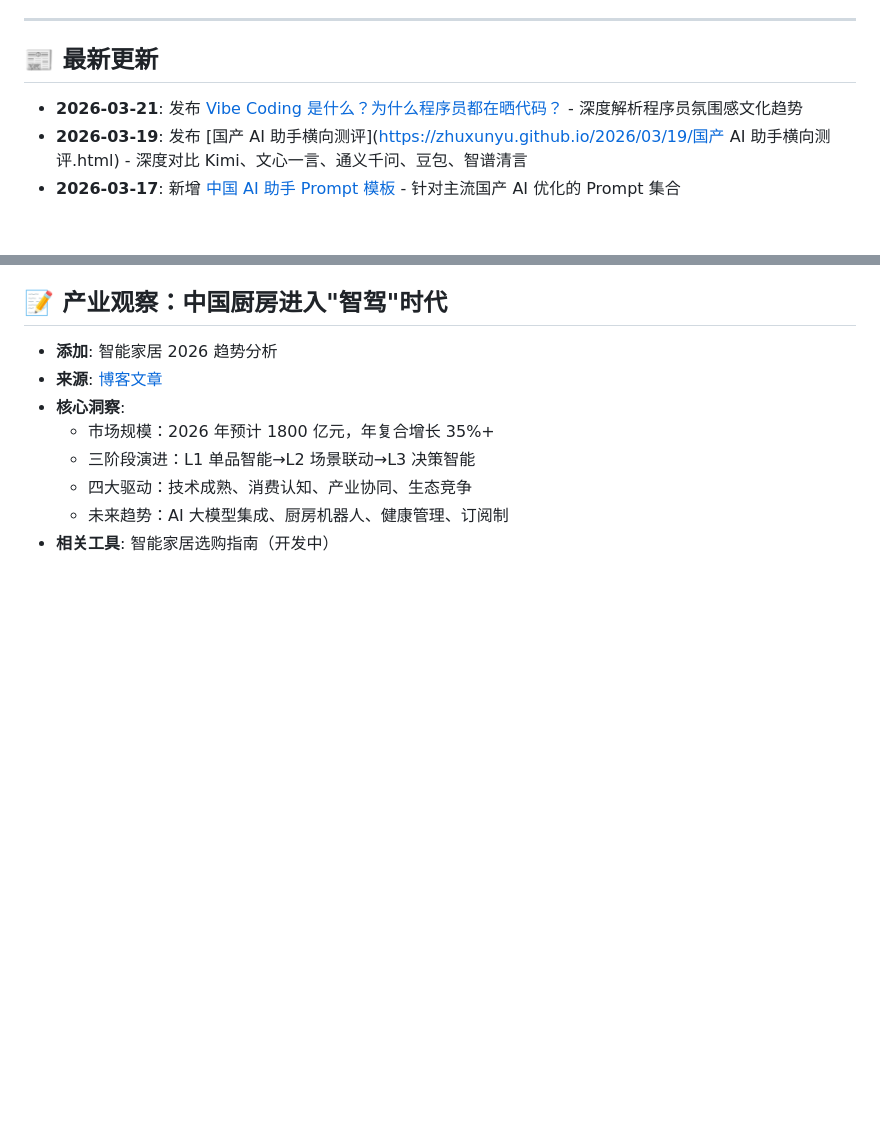
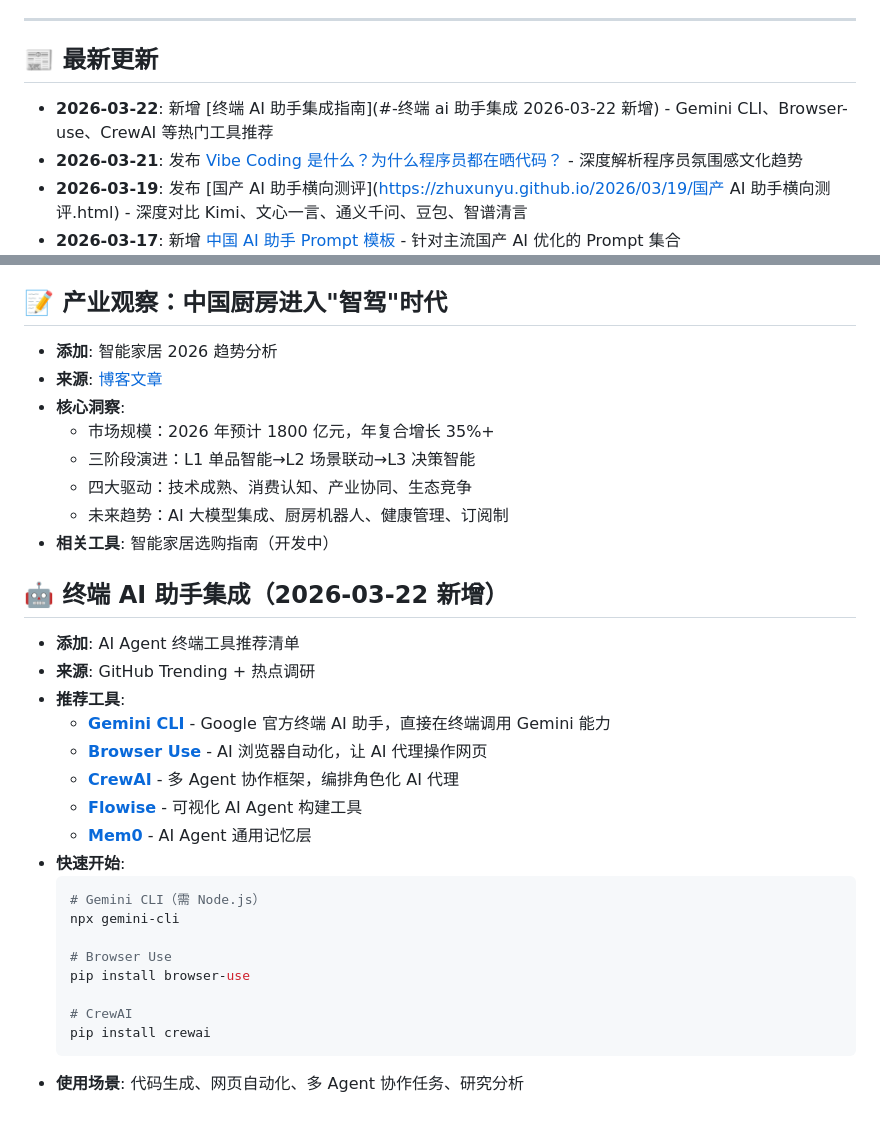
Before and after one commit to zhuxunyu/ai-productivity-toolkit, a Markdown page: README.md, 2 parts joined by grey strips. GitHub-like rendering; blank space fills up the shorter version.

Commit message:
新增终端 AI 助手集成指南（Gemini CLI/Browser-use/CrewAI）
- 添加 GitHub Trending 热门 AI Agent 工具推荐
- 包含快速开始命令和使用场景
- 基于 2026-03-22 热点调研结果
- 同步博客周报素材准备中

````diff
--- a/README.md
+++ b/README.md
@@ -13,6 +13,7 @@
 
 ## 📰 最新更新
 
+- **2026-03-22**: 新增 [终端 AI 助手集成指南](#-终端 ai 助手集成 2026-03-22 新增) - Gemini CLI、Browser-use、CrewAI 等热门工具推荐
 - **2026-03-21**: 发布 [Vibe Coding 是什么？为什么程序员都在晒代码？](https://zhuxunyu.github.io/2026/03/21/vibe-coding.html) - 深度解析程序员氛围感文化趋势
 - **2026-03-19**: 发布 [国产 AI 助手横向测评](https://zhuxunyu.github.io/2026/03/19/国产 AI 助手横向测评.html) - 深度对比 Kimi、文心一言、通义千问、豆包、智谱清言
 - **2026-03-17**: 新增 [中国 AI 助手 Prompt 模板](templates/chinese-ai-assistants-prompts.md) - 针对主流国产 AI 优化的 Prompt 集合
@@ -329,3 +330,26 @@ Made with ❤️ by [zhuxunyu98](https://github.com/zhuxunyu98)
   - 四大驱动：技术成熟、消费认知、产业协同、生态竞争
   - 未来趋势：AI 大模型集成、厨房机器人、健康管理、订阅制
 - **相关工具**: 智能家居选购指南（开发中）
+
+## 🤖 终端 AI 助手集成（2026-03-22 新增）
+
+- **添加**: AI Agent 终端工具推荐清单
+- **来源**: GitHub Trending + 热点调研
+- **推荐工具**:
+  - **[Gemini CLI](https://github.com/google-gemini/gemini-cli)** - Google 官方终端 AI 助手，直接在终端调用 Gemini 能力
+  - **[Browser Use](https://github.com/browser-use/browser-use)** - AI 浏览器自动化，让 AI 代理操作网页
+  - **[CrewAI](https://github.com/crewAIInc/crewAI)** - 多 Agent 协作框架，编排角色化 AI 代理
+  - **[Flowise](https://github.com/FlowiseAI/Flowise)** - 可视化 AI Agent 构建工具
+  - **[Mem0](https://github.com/mem0ai/mem0)** - AI Agent 通用记忆层
+- **快速开始**:
+  ```bash
+  # Gemini CLI（需 Node.js）
+  npx gemini-cli
+
+  # Browser Use
+  pip install browser-use
+
+  # CrewAI
+  pip install crewai
+  ```
+- **使用场景**: 代码生成、网页自动化、多 Agent 协作任务、研究分析
````
